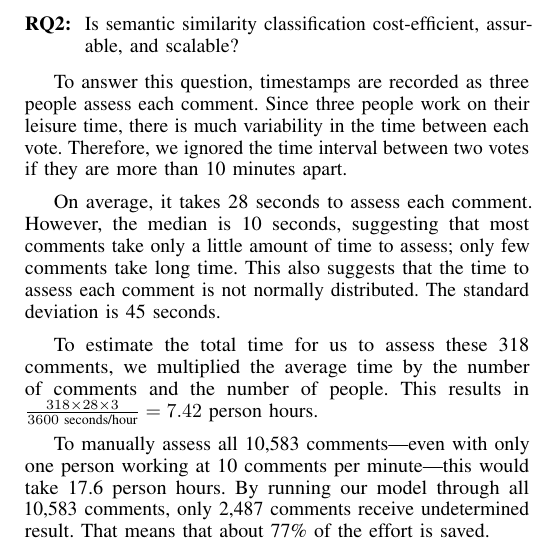
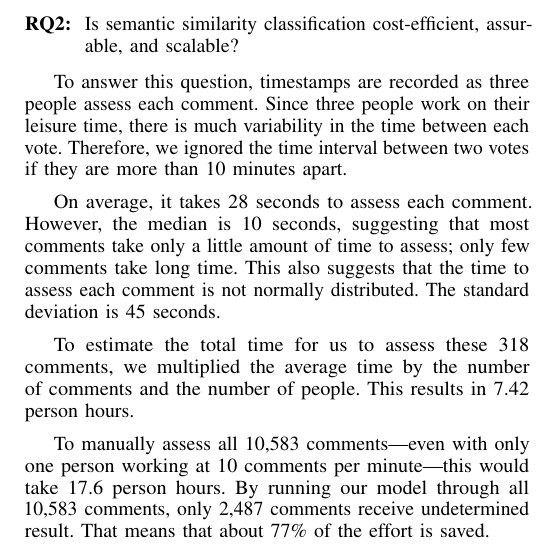
Before and after one commit to sdlab-naist/thaipang-intern-paper, a LaTeX paper (paper.tex, which reads sections/results.tex): part of one column of page 4 of 6, cut so that both start at the same text. Compiled offline with pdfLaTeX; a LaTeX package or settings file that is missing is left out.

Commit message:
fixed some notations

```diff
--- a/sections/results.tex
+++ b/sections/results.tex
@@ -228,7 +228,7 @@ The standard deviation is 45 seconds.
 
 To estimate the total time for us to assess these 318 comments,
 we multiplied the average time by the number of comments and the number of people.
-This results in $\frac{318 \times 28 \times 3}{3600 \text{ seconds/hour}} = 7.42$ person hours.
+This results in 7.42 person hours.
 
 To manually assess all 10,583 comments---even with only one person working at 10 comments per minute---this would take 17.6 person hours.
 By running our model through all 10,583 comments, only 2,487 comments receive undetermined result.
```
Also changed, not shown: sections/results.tex (2 more changed lines).
